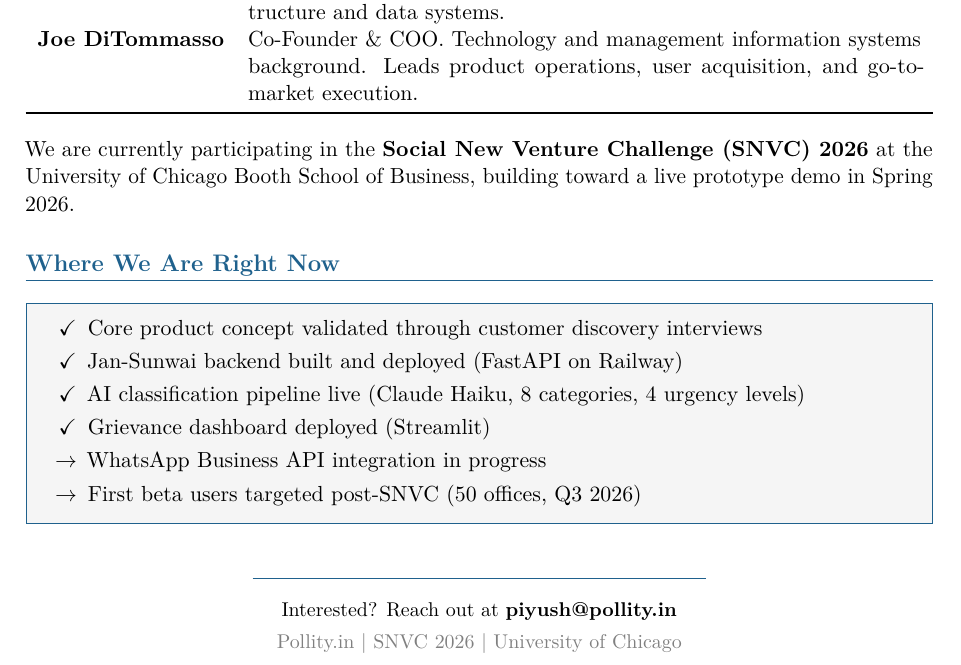
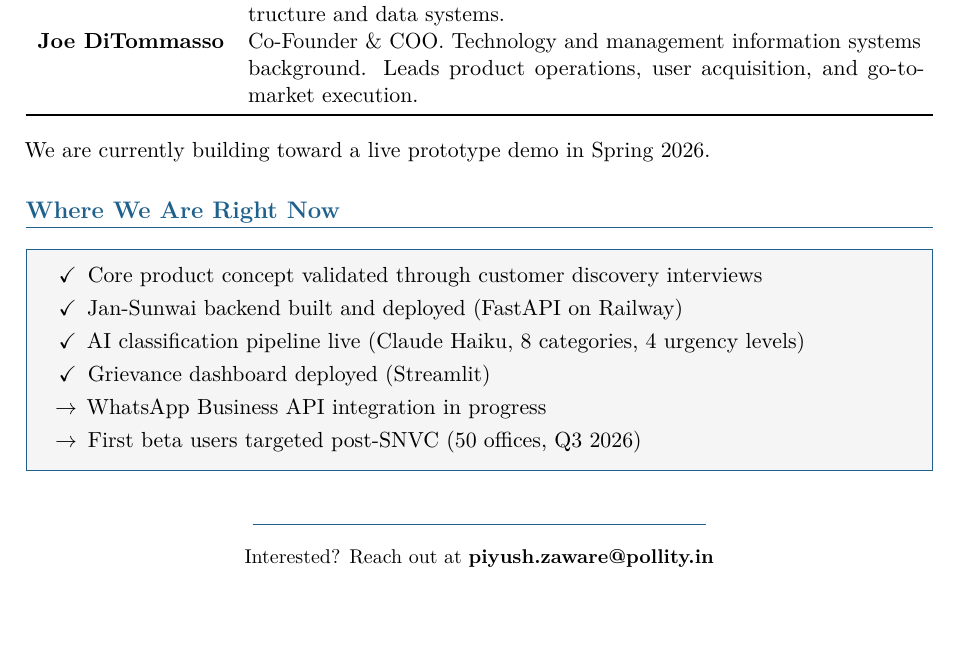
Before and after one commit to pzpollity/Pollity_MVP, a LaTeX document (Documents/pollity_explainer.tex): part of page 2 of 2, cut so that both start at the same text, the shorter picture padded with empty space. Compiled offline with pdfLaTeX.

Commit message:
docs: update explainer contact email and remove SNVC/UChicago references
Co-Authored-By: Claude Sonnet 4.6 <noreply@anthropic.com>

```diff
--- a/Documents/pollity_explainer.tex
+++ b/Documents/pollity_explainer.tex
@@ -132,7 +132,7 @@ When a sarpanch in rural Maharashtra can show her constituency that she resolved
 \end{tabularx}
 
 \vspace{0.5em}
-We are currently participating in the \textbf{Social New Venture Challenge (SNVC) 2026} at the University of Chicago Booth School of Business, building toward a live prototype demo in Spring 2026.
+We are currently building toward a live prototype demo in Spring 2026.
 
 %% ── Where We Are ─────────────────────────────────────────────────────────────
 \section{Where We Are Right Now}
@@ -151,8 +151,7 @@ We are currently participating in the \textbf{Social New Venture Challenge (SNVC
 \vspace{1em}
 \begin{center}
 {\color{pollityblue}\rule{0.5\linewidth}{0.4pt}}\\[0.5em]
-{\small Interested? Reach out at \textbf{piyush@pollity.in}}\\[0.2em]
-{\small\color{gray} Pollity.in \textbar{} SNVC 2026 \textbar{} University of Chicago}
+{\small Interested? Reach out at \textbf{piyush.zaware@pollity.in}}
 \end{center}
 
 \end{document}
```
Also changed, not shown: Documents/pollity_explainer.pdf.
